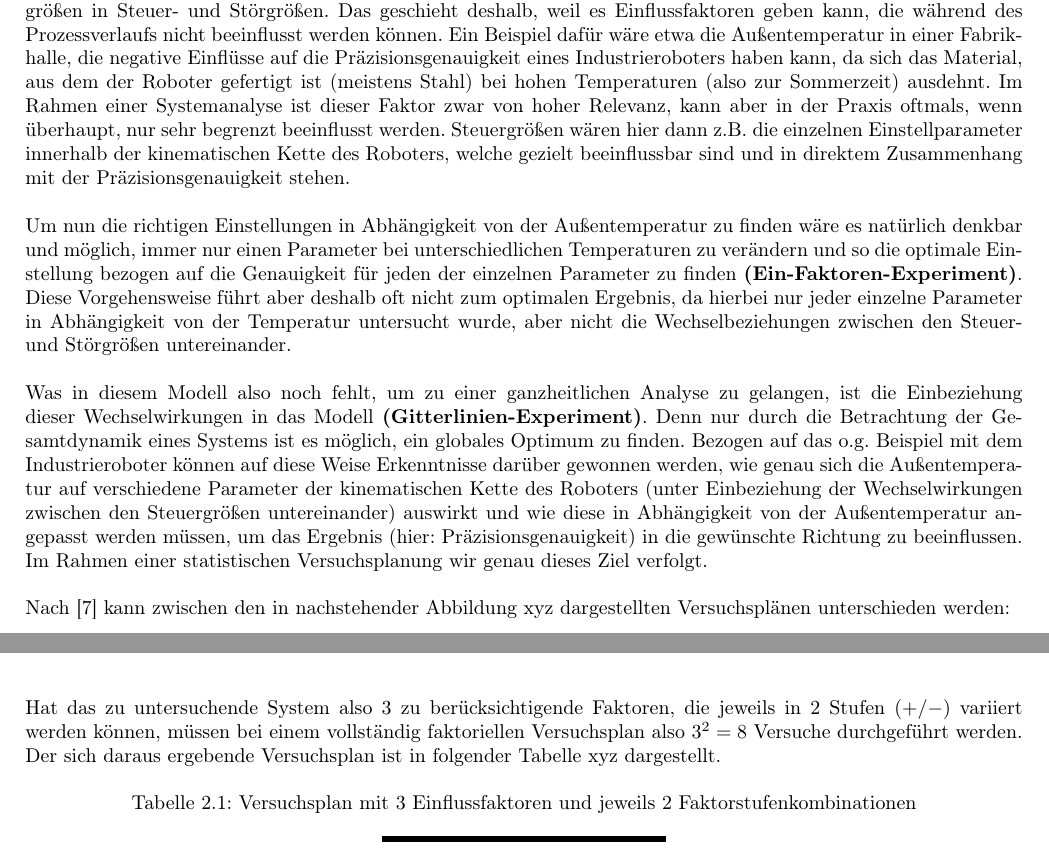
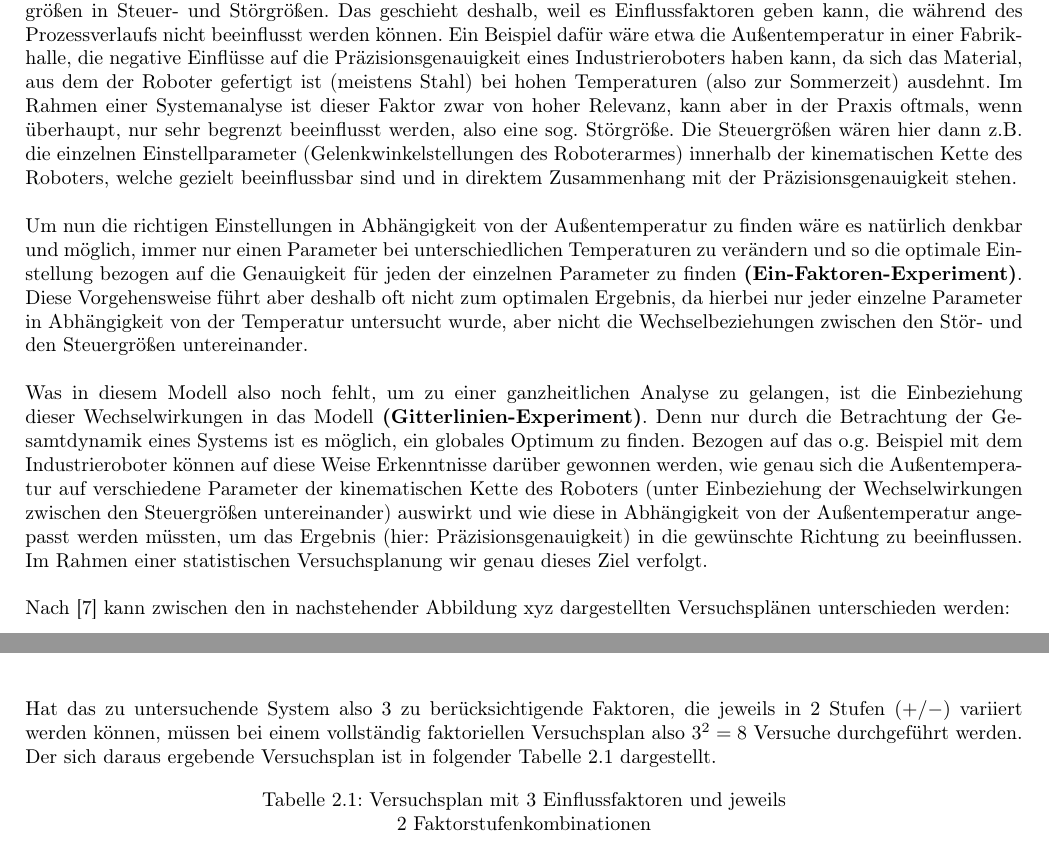
Before and after one commit to MichaelKaip/bachelor-thesis, a LaTeX thesis (bachelor-thesis.tex): two parts of pages 16 and 17 of 29, joined at a grey line, cut so that both start at the same text. Compiled offline with pdfLaTeX.

Commit message:
Sharing results

```diff
--- a/bachelor-thesis.tex
+++ b/bachelor-thesis.tex
@@ -1230,11 +1230,11 @@ sind gezielte Versuche notwendig \cite{kleppmann_2020}.
 	\label{fig:ProzessDoe}
 \end{figure}
 
-\noindent Wie in der Abbildung zu erkennen, wird die Eingabe innerhalb des Prozesses von verschiedenen Größen beeinflusst, was entsprechende Auswirkungen auf das Ergebnis hat. Außerdem zu erkennen ist eine Unterteilung der Einflussgrößen in Steuer- und Störgrößen. Das geschieht deshalb, weil es Einflussfaktoren geben kann, die während des Prozessverlaufs nicht beeinflusst werden können. Ein Beispiel dafür wäre etwa die Außentemperatur in einer Fabrikhalle, die negative Einflüsse auf die Präzisionsgenauigkeit eines Industrieroboters haben kann, da sich das Material, aus dem der Roboter gefertigt ist (meistens Stahl) bei hohen Temperaturen (also zur Sommerzeit) ausdehnt. Im Rahmen einer Systemanalyse ist dieser Faktor zwar von hoher Relevanz, kann aber in der Praxis oftmals, wenn überhaupt, nur sehr begrenzt beeinflusst werden. Steuergrößen wären hier dann z.B. die einzelnen Einstellparameter innerhalb der kinematischen Kette des Roboters, welche gezielt beeinflussbar sind und in direktem Zusammenhang mit der Präzisionsgenauigkeit stehen.
-\\\\
-Um nun die richtigen Einstellungen in Abhängigkeit von der Außentemperatur zu finden wäre es natürlich denkbar und möglich, immer nur einen Parameter bei unterschiedlichen Temperaturen zu verändern und so die optimale Einstellung bezogen auf die Genauigkeit für jeden der einzelnen Parameter zu finden \textbf{(Ein-Faktoren-Experiment)}. Diese Vorgehensweise führt aber deshalb oft nicht zum optimalen Ergebnis, da hierbei nur jeder einzelne Parameter in Abhängigkeit von der Temperatur untersucht wurde, aber nicht die Wechselbeziehungen zwischen den Steuer- und Störgrößen untereinander.
-\\\\
-\noindent Was in diesem Modell also noch fehlt, um zu einer ganzheitlichen Analyse zu gelangen, ist die Einbeziehung dieser Wechselwirkungen  in das Modell \textbf{(Gitterlinien-Experiment)}. Denn nur durch die Betrachtung der Gesamtdynamik eines Systems ist es möglich, ein globales Optimum zu finden. Bezogen auf das o.g. Beispiel mit dem Industrieroboter können auf diese Weise Erkenntnisse darüber gewonnen werden, wie genau sich die Außentemperatur auf verschiedene Parameter der kinematischen Kette des Roboters (unter Einbeziehung der Wechselwirkungen zwischen den Steuergrößen untereinander) auswirkt und wie diese in Abhängigkeit von der Außentemperatur angepasst werden müssen, um das Ergebnis (hier: Präzisionsgenauigkeit) in die gewünschte Richtung zu beeinflussen. Im Rahmen einer statistischen Versuchsplanung wir genau dieses Ziel verfolgt.
+\noindent Wie in der Abbildung zu erkennen, wird die Eingabe innerhalb des Prozesses von verschiedenen Größen beeinflusst, was entsprechende Auswirkungen auf das Ergebnis hat. Außerdem zu erkennen ist eine Unterteilung der Einflussgrößen in Steuer- und Störgrößen. Das geschieht deshalb, weil es Einflussfaktoren geben kann, die während des Prozessverlaufs nicht beeinflusst werden können. Ein Beispiel dafür wäre etwa die Außentemperatur in einer Fabrikhalle, die negative Einflüsse auf die Präzisionsgenauigkeit eines Industrieroboters haben kann, da sich das Material, aus dem der Roboter gefertigt ist (meistens Stahl) bei hohen Temperaturen (also zur Sommerzeit) ausdehnt. Im Rahmen einer Systemanalyse ist dieser Faktor zwar von hoher Relevanz, kann aber in der Praxis oftmals, wenn überhaupt, nur sehr begrenzt beeinflusst werden, also eine sog. Störgröße. Die Steuergrößen wären hier dann z.B. die einzelnen Einstellparameter (Gelenkwinkelstellungen des Roboterarmes) innerhalb der kinematischen Kette des Roboters, welche gezielt beeinflussbar sind und in direktem Zusammenhang mit der Präzisionsgenauigkeit stehen.
+\\\\
+Um nun die richtigen Einstellungen in Abhängigkeit von der Außentemperatur zu finden wäre es natürlich denkbar und möglich, immer nur einen Parameter bei unterschiedlichen Temperaturen zu verändern und so die optimale Einstellung bezogen auf die Genauigkeit für jeden der einzelnen Parameter zu finden \textbf{(Ein-Faktoren-Experiment)}. Diese Vorgehensweise führt aber deshalb oft nicht zum optimalen Ergebnis, da hierbei nur jeder einzelne Parameter in Abhängigkeit von der Temperatur untersucht wurde, aber nicht die Wechselbeziehungen zwischen den Stör- und den Steuergrößen untereinander.
+\\\\
+\noindent Was in diesem Modell also noch fehlt, um zu einer ganzheitlichen Analyse zu gelangen, ist die Einbeziehung dieser Wechselwirkungen  in das Modell \textbf{(Gitterlinien-Experiment)}. Denn nur durch die Betrachtung der Gesamtdynamik eines Systems ist es möglich, ein globales Optimum zu finden. Bezogen auf das o.g. Beispiel mit dem Industrieroboter können auf diese Weise Erkenntnisse darüber gewonnen werden, wie genau sich die Außentemperatur auf verschiedene Parameter der kinematischen Kette des Roboters (unter Einbeziehung der Wechselwirkungen zwischen den Steuergrößen untereinander) auswirkt und wie diese in Abhängigkeit von der Außentemperatur angepasst werden müssten, um das Ergebnis (hier: Präzisionsgenauigkeit) in die gewünschte Richtung zu beeinflussen. Im Rahmen einer statistischen Versuchsplanung wir genau dieses Ziel verfolgt.
 \\\\
 Nach \cite{schiefer_2018} kann zwischen den in nachstehender Abbildung xyz dargestellten Versuchsplänen unterschieden werden:
 
@@ -1304,10 +1304,10 @@ Nach \cite{schiefer_2018} kann zwischen den in nachstehender Abbildung xyz darge
 \end{equation}
 \\\\
-\noindent Hat das zu untersuchende System also 3 zu berücksichtigende Faktoren, die jeweils in 2 Stufen $(+/-)$ variiert werden können, müssen bei einem vollständig faktoriellen Versuchsplan also $3^2 = 8$ Versuche durchgeführt werden. Der sich daraus ergebende Versuchsplan ist in folgender Tabelle xyz dargestellt.
+\noindent Hat das zu untersuchende System also 3 zu berücksichtigende Faktoren, die jeweils in 2 Stufen $(+/-)$ variiert werden können, müssen bei einem vollständig faktoriellen Versuchsplan also $3^2 = 8$ Versuche durchgeführt werden. Der sich daraus ergebende Versuchsplan ist in folgender Tabelle \ref{tab:Versuchsplan} dargestellt.
 
 \begin{table}[H]
 	\centering
-	\caption{Versuchsplan mit 3 Einflussfaktoren und jeweils 2 Faktorstufenkombinationen}
+	\caption{Versuchsplan mit 3 Einflussfaktoren und jeweils \\ 2 Faktorstufenkombinationen}
 	\label{tab:Versuchsplan}
 	\begin{tabular}{@{}cccc@{}}
 		\toprule[3pt]
```
Also changed, not shown: bachelor-thesis.pdf, bachelor-thesis.tex (2 more changed lines).
